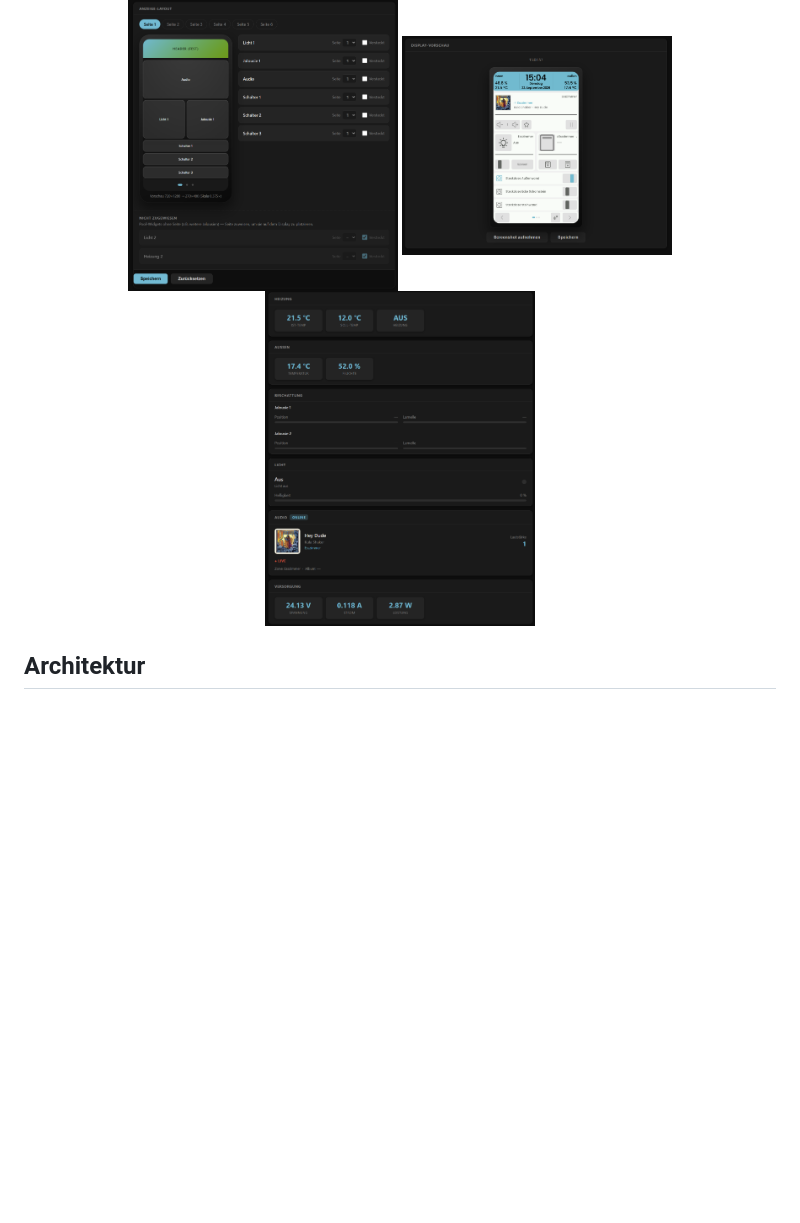
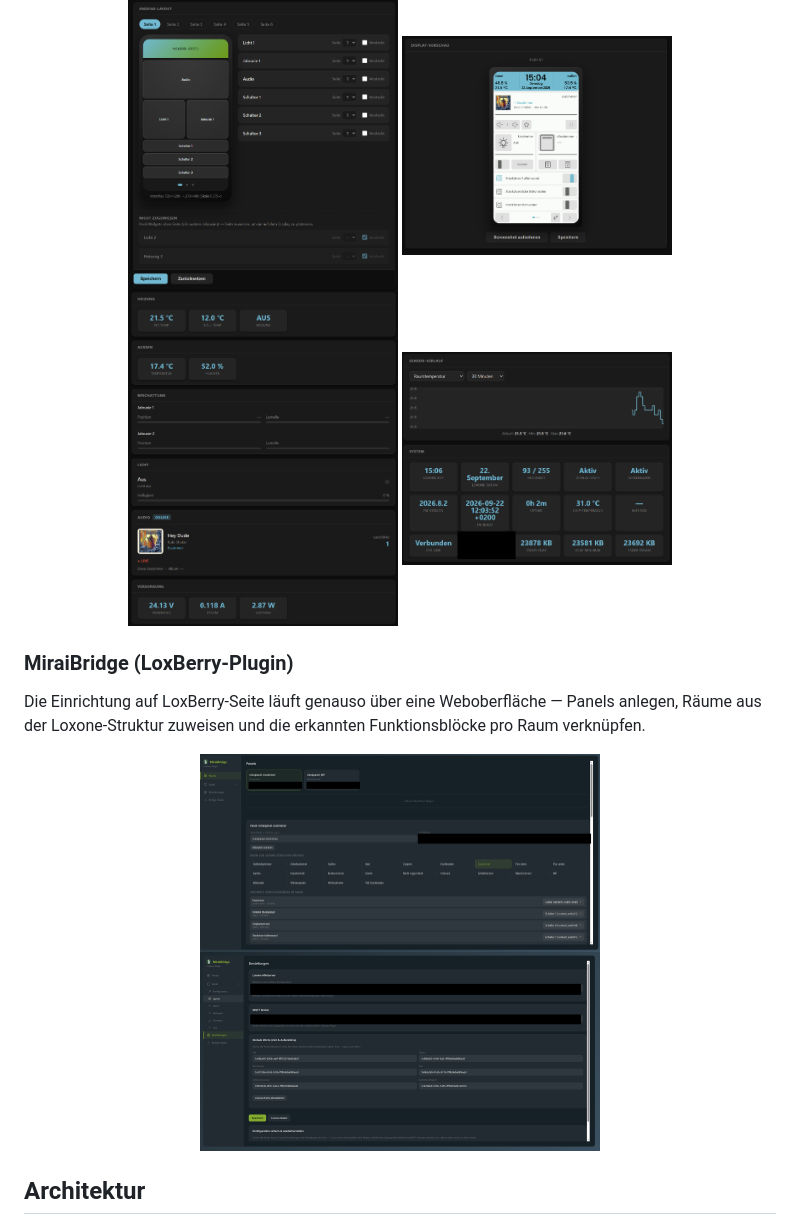
Before and after one commit to Holzmusik/MiraiPanel, a Markdown page: README.md, the part around the change. Rendered like a GitHub page; pictures changed too: assets/bridge-panels.png (added), assets/bridge-settings.png (added), assets/web-diagnostics.png (added); blank space fills up the shorter version.

Commit message:
Web_06 + beide Bridge-Screenshots ergänzt, private Daten geschwärzt
Alle drei Bilder enthielten private Daten (lokale IPs, MQTT-Broker-Adresse,
beim Bridge-Einstellungen-Screenshot zusätzlich den Miniserver-Namen
"ResidenzLudwigV2"). Per PowerShell/System.Drawing gezielt geschwärzt
(schwarze Balken über den betroffenen Feldern), Rest der Screenshots
unverändert sichtbar. Loxone-UUIDs in den globalen Werten bewusst NICHT
geschwärzt - opake technische Kennungen ohne Personenbezug.

Co-Authored-By: Claude Sonnet 5 <noreply@anthropic.com>

```diff
--- a/README.md
+++ b/README.md
@@ -56,6 +56,18 @@ Status-Dashboard mit Echtzeitwerten.
   <img src="assets/web-layout.png" alt="Layout-Editor mit Live-Vorschau" width="270">
   <img src="assets/web-preview.png" alt="Live-Display-Vorschau" width="270">
   <img src="assets/web-status.png" alt="Status-Dashboard" width="270">
+  <img src="assets/web-diagnostics.png" alt="System-Diagnose" width="270">
+</p>
+
+### MiraiBridge (LoxBerry-Plugin)
+
+Die Einrichtung auf LoxBerry-Seite läuft genauso über eine Weboberfläche —
+Panels anlegen, Räume aus der Loxone-Struktur zuweisen und die erkannten
+Funktionsblöcke pro Raum verknüpfen.
+
+<p align="center">
+  <img src="assets/bridge-panels.png" alt="MiraiBridge: Panel- und Raumzuordnung" width="400">
+  <img src="assets/bridge-settings.png" alt="MiraiBridge: Einstellungen" width="400">
 </p>
 
 ## Architektur
```
